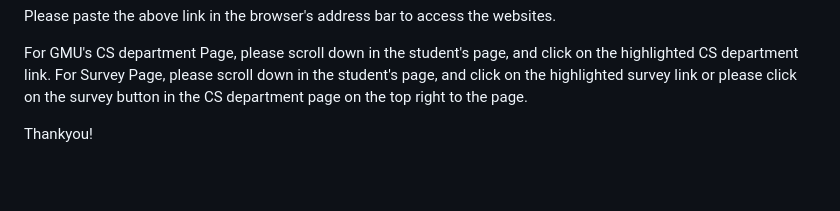
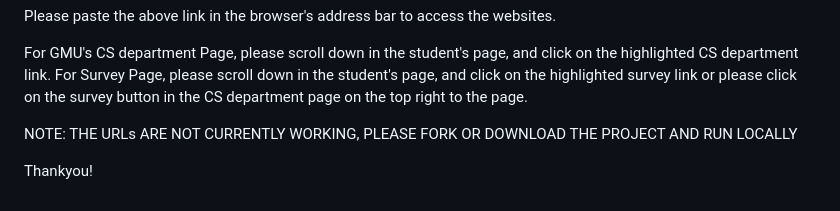
Before and after one commit to Harsha-Udutha/SWE642_Ass1, a Markdown page: readme.md, the part around the change. Drawn GitHub-style; blank space fills up the shorter version.

```diff
--- a/readme.md
+++ b/readme.md
@@ -89,4 +89,7 @@ Please paste the above link in the browser's address bar to access the websites.
 For GMU's CS department Page, please scroll down in the student's page, and click on the highlighted CS department link.
 For Survey Page, please scroll down in the student's page, and click on the highlighted survey link or please click on the survey button in the CS department page on the top right to the page.
 
+
+NOTE: THE URLs ARE NOT CURRENTLY WORKING, PLEASE FORK OR DOWNLOAD THE PROJECT AND RUN LOCALLY
+
 Thankyou!
```
